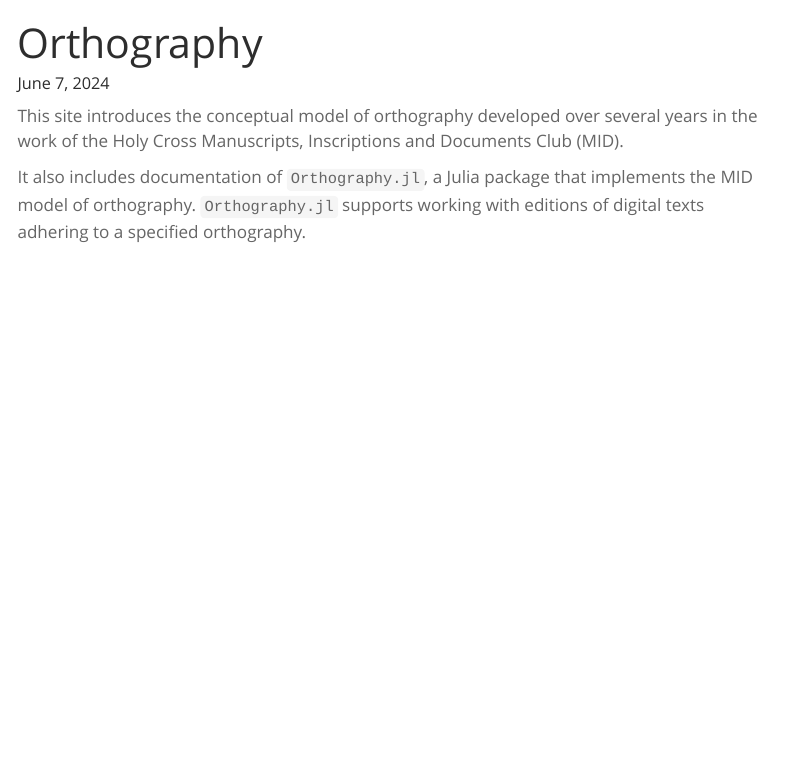
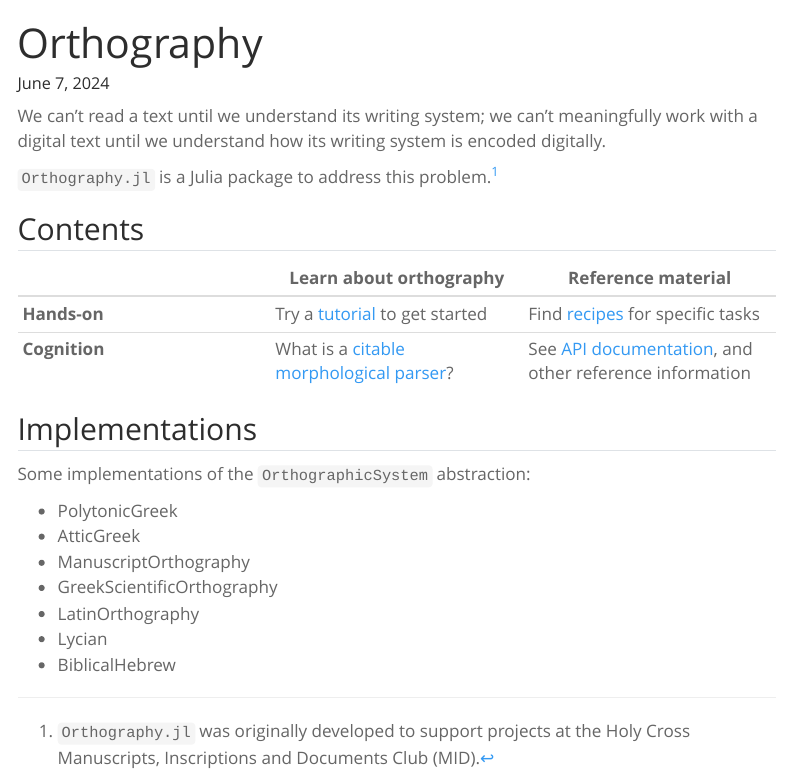
Before and after one commit to HCMID/Orthography.jl, a Quarto document (quarto/index.qmd): the page in a window 1100 px wide, from its top. Rendered offline with R 4.5, knitr and Pandoc in place of Quarto, with nearby package versions; menus at the side of the page are left out.

Commit message:
Update docs

```diff
--- a/quarto/index.qmd
+++ b/quarto/index.qmd
@@ -2,7 +2,32 @@
 title: "Orthography"
 ---
 
+We can’t read a text until we understand its writing system; we can’t meaningfully work with a digital text until we understand how its writing system is encoded digitally.
 
-This site introduces the conceptual model of orthography developed over several years in the work of the Holy Cross Manuscripts, Inscriptions and Documents Club (MID).
+`Orthography.jl` is a Julia package to address this problem.[^mid]
 
-It also includes documentation of `Orthography.jl`, a Julia package that implements the MID model of orthography. `Orthography.jl` supports working with editions of digital texts adhering to a specified orthography.
+
+[^mid]: `Orthography.jl` was originally developed to support projects at the Holy Cross Manuscripts, Inscriptions and Documents Club (MID).
+
+
+
+## Contents
+
+| | Learn about orthography | Reference material |
+| --- | --- | --- |
+| **Hands-on** |  Try a [tutorial](./tutorials/) to get started   | Find [recipes](./guides/) for specific tasks |
+| **Cognition** | What is a [citable morphological parser](./concepts/)?  | See [API documentation](./reference/), and other reference information |
+
+
+
+## Implementations
+
+Some implementations of the `OrthographicSystem` abstraction:
+
+- PolytonicGreek
+- AtticGreek
+- ManuscriptOrthography
+- GreekScientificOrthography
+- LatinOrthography
+- Lycian
+- BiblicalHebrew
```
Also changed, not shown: quarto/concepts/index.qmd (+11 -0 lines), README.md, 1 other file.
